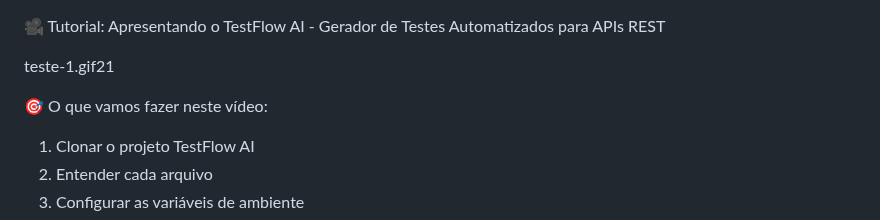
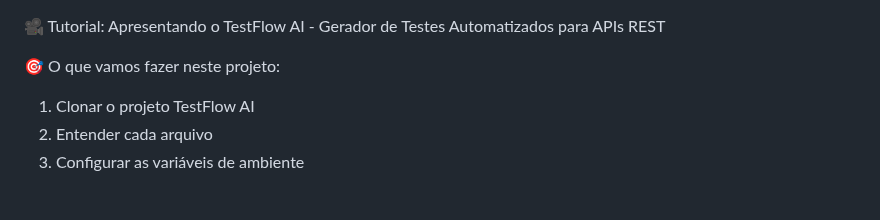
Before and after one commit to victorgolombiescki/testflow, a Markdown page: README.md, the part around one of its changes. GitHub-like rendering; blank space fills up the shorter version.

```diff
--- a/README.md
+++ b/README.md
@@ -1,8 +1,6 @@
 🎥 Tutorial: Apresentando o TestFlow AI - Gerador de Testes Automatizados para APIs REST
 
-teste-1.gif21
-
-🎯 O que vamos fazer neste vídeo:
+🎯 O que vamos fazer neste projeto:
 
 1. Clonar o projeto TestFlow AI
 2. Entender cada arquivo
```
Also changed, not shown: other parts of README.md (+2 -2 lines).
